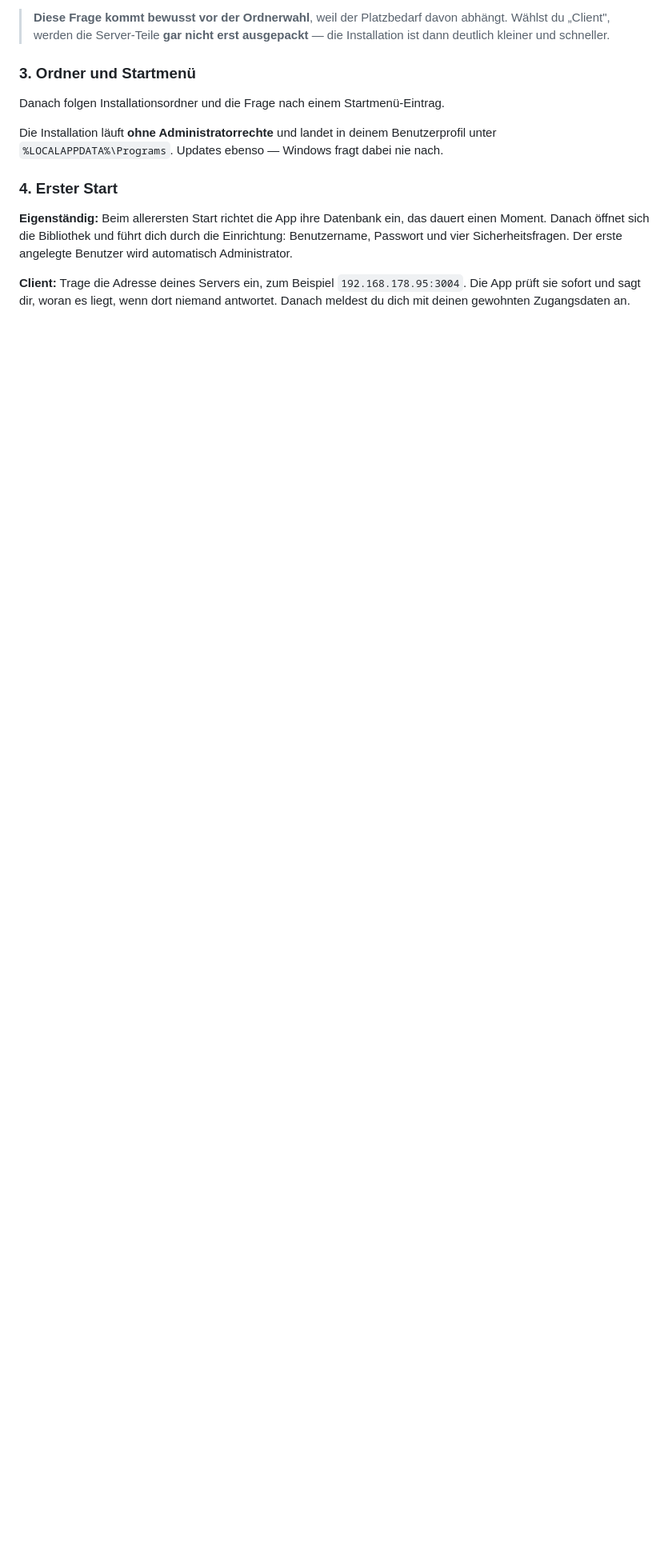
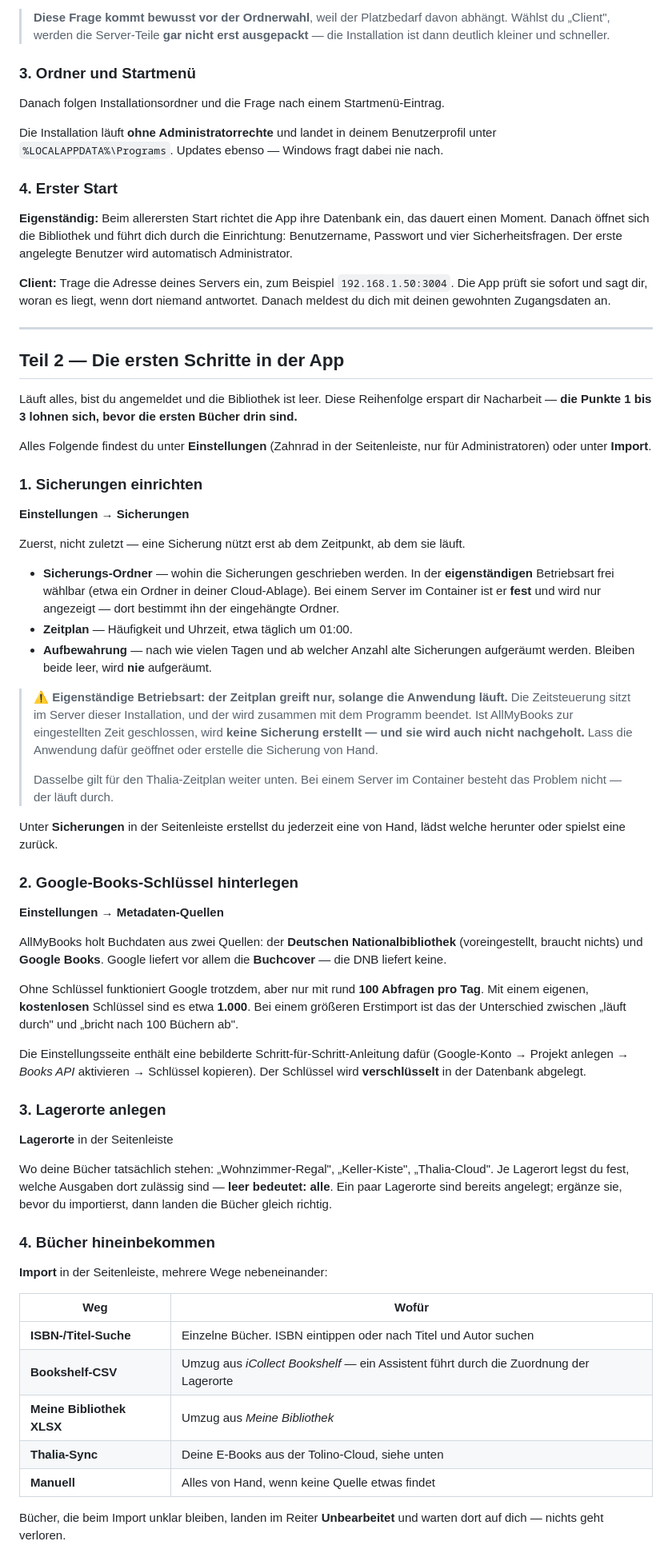
Before and after one commit to Bl4ck969/AllMyBooks-releases, a Markdown page: README.md, the part around one of its changes. Shown at 80% size. GitHub-like rendering; blank space fills up the shorter version.

Commit message:
docs: erste Schritte in der App ergaenzt, Beispiel-Adresse neutralisiert
Neuer Teil 2 mit der Einrichtung nach der Installation, in der
Reihenfolge, die Nacharbeit erspart: Sicherungen (Ordner, Zeitplan,
Aufbewahrung), Google-Books-Schluessel, Lagerorte, Importwege,
Thalia-Konto, optional die KI-Anbindung.

Zwei Fallen ausdruecklich benannt:
- eigenstaendige Betriebsart: Zeitplaene greifen NUR bei laufender
  Anwendung und werden nicht nachgeholt (betrifft Sicherung UND Thalia)
- ohne Google-Schluessel rund 100 statt 1000 Abfragen taeglich, was
  einen groesseren Erstimport abbrechen laesst

Die bisherige Beispieladresse war eine reale Adresse aus dem Heimnetz
des Betreibers und ist durch 192.168.1.50 ersetzt.

```diff
--- a/README.md
+++ b/README.md
@@ -47,4 +47,60 @@ Die Installation läuft **ohne Administratorrechte** und landet in deinem Benutz
 
 **Eigenständig:** Beim allerersten Start richtet die App ihre Datenbank ein, das dauert einen Moment. Danach öffnet sich die Bibliothek und führt dich durch die Einrichtung: Benutzername, Passwort und vier Sicherheitsfragen. Der erste angelegte Benutzer wird automatisch Administrator.
 
-**Client:** Trage die Adresse deines Servers ein, zum Beispiel `192.168.178.95:3004`. Die App prüft sie sofort und sagt dir, woran es liegt, wenn dort niemand antwortet. Danach meldest du dich mit deinen gewohnten Zugangsdaten an.
+**Client:** Trage die Adresse deines Servers ein, zum Beispiel `192.168.1.50:3004`. Die App prüft sie sofort und sagt dir, woran es liegt, wenn dort niemand antwortet. Danach meldest du dich mit deinen gewohnten Zugangsdaten an.
+
+---
+
+## Teil 2 — Die ersten Schritte in der App
+
+Läuft alles, bist du angemeldet und die Bibliothek ist leer. Diese Reihenfolge erspart dir Nacharbeit — **die Punkte 1 bis 3 lohnen sich, bevor die ersten Bücher drin sind.**
+
+Alles Folgende findest du unter **Einstellungen** (Zahnrad in der Seitenleiste, nur für Administratoren) oder unter **Import**.
+
+### 1. Sicherungen einrichten
+
+**Einstellungen → Sicherungen**
+
+Zuerst, nicht zuletzt — eine Sicherung nützt erst ab dem Zeitpunkt, ab dem sie läuft.
+
+- **Sicherungs-Ordner** — wohin die Sicherungen geschrieben werden. In der **eigenständigen** Betriebsart frei wählbar (etwa ein Ordner in deiner Cloud-Ablage). Bei einem Server im Container ist er **fest** und wird nur angezeigt — dort bestimmt ihn der eingehängte Ordner.
+- **Zeitplan** — Häufigkeit und Uhrzeit, etwa täglich um 01:00.
+- **Aufbewahrung** — nach wie vielen Tagen und ab welcher Anzahl alte Sicherungen aufgeräumt werden. Bleiben beide leer, wird **nie** aufgeräumt.
+
+> ⚠️ **Eigenständige Betriebsart: der Zeitplan greift nur, solange die Anwendung läuft.**
+> Die Zeitsteuerung sitzt im Server dieser Installation, und der wird zusammen mit dem Programm beendet. Ist AllMyBooks zur eingestellten Zeit geschlossen, wird **keine Sicherung erstellt — und sie wird auch nicht nachgeholt.** Lass die Anwendung dafür geöffnet oder erstelle die Sicherung von Hand.
+>
+> Dasselbe gilt für den Thalia-Zeitplan weiter unten. Bei einem Server im Container besteht das Problem nicht — der läuft durch.
+
+Unter **Sicherungen** in der Seitenleiste erstellst du jederzeit eine von Hand, lädst welche herunter oder spielst eine zurück.
+
+### 2. Google-Books-Schlüssel hinterlegen
+
+**Einstellungen → Metadaten-Quellen**
+
+AllMyBooks holt Buchdaten aus zwei Quellen: der **Deutschen Nationalbibliothek** (voreingestellt, braucht nichts) und **Google Books**. Google liefert vor allem die **Buchcover** — die DNB liefert keine.
+
+Ohne Schlüssel funktioniert Google trotzdem, aber nur mit rund **100 Abfragen pro Tag**. Mit einem eigenen, **kostenlosen** Schlüssel sind es etwa **1.000**. Bei einem größeren Erstimport ist das der Unterschied zwischen „läuft durch" und „bricht nach 100 Büchern ab".
+
+Die Einstellungsseite enthält eine bebilderte Schritt-für-Schritt-Anleitung dafür (Google-Konto → Projekt anlegen → *Books API* aktivieren → Schlüssel kopieren). Der Schlüssel wird **verschlüsselt** in der Datenbank abgelegt.
+
+### 3. Lagerorte anlegen
+
+**Lagerorte** in der Seitenleiste
+
+Wo deine Bücher tatsächlich stehen: „Wohnzimmer-Regal", „Keller-Kiste", „Thalia-Cloud". Je Lagerort legst du fest, welche Ausgaben dort zulässig sind — **leer bedeutet: alle**. Ein paar Lagerorte sind bereits angelegt; ergänze sie, bevor du importierst, dann landen die Bücher gleich richtig.
+
+### 4. Bücher hineinbekommen
+
+**Import** in der Seitenleiste, mehrere Wege nebeneinander:
+
+| Weg | Wofür |
+|---|---|
+| **ISBN-/Titel-Suche** | Einzelne Bücher. ISBN eintippen oder nach Titel und Autor suchen |
+| **Bookshelf-CSV** | Umzug aus *iCollect Bookshelf* — ein Assistent führt durch die Zuordnung der Lagerorte |
+| **Meine Bibliothek XLSX** | Umzug aus *Meine Bibliothek* |
+| **Thalia-Sync** | Deine E-Books aus der Tolino-Cloud, siehe unten |
+| **Manuell** | Alles von Hand, wenn keine Quelle etwas findet |
+
+Bücher, die beim Import unklar bleiben, landen im Reiter **Unbearbeitet** und warten dort auf dich — nichts geht verloren.
+
```
Also changed, not shown: other parts of README.md (+28 -4 lines).
